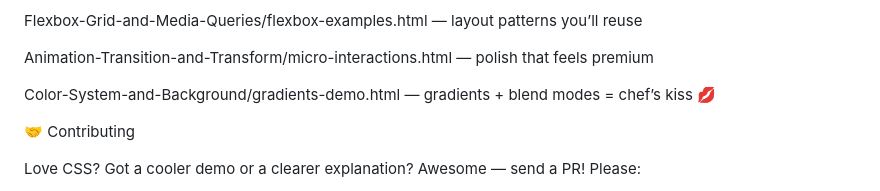
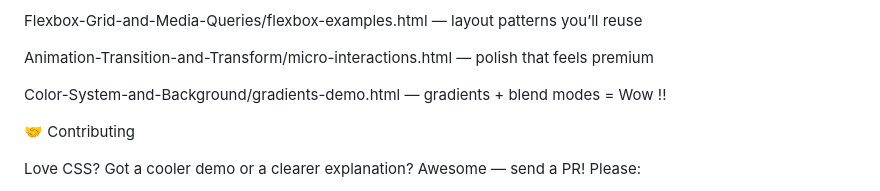
Before and after one commit to Gurudevkini/Complete--CSS, a Markdown page: README.md, the part around the change. Drawn GitHub-style.

Commit message:
Update gradient demo description in README

```diff
--- a/README.md
+++ b/README.md
@@ -90,7 +90,7 @@ Flexbox-Grid-and-Media-Queries/flexbox-examples.html — layout patterns you’l
 
 Animation-Transition-and-Transform/micro-interactions.html — polish that feels premium
 
-Color-System-and-Background/gradients-demo.html — gradients + blend modes = chef’s kiss 💋
+Color-System-and-Background/gradients-demo.html — gradients + blend modes = Wow !!
 
 🤝 Contributing
 
```
